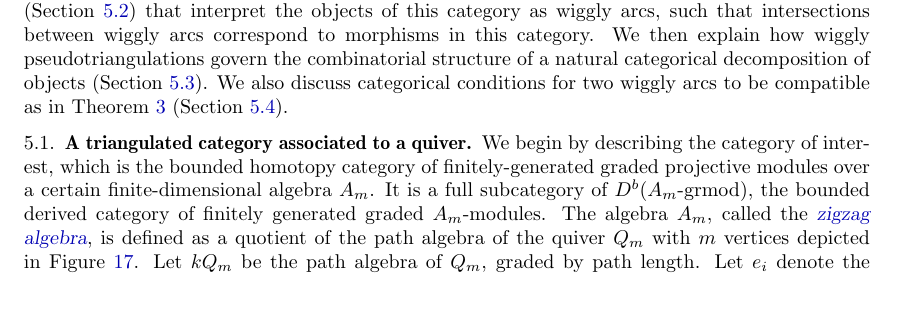
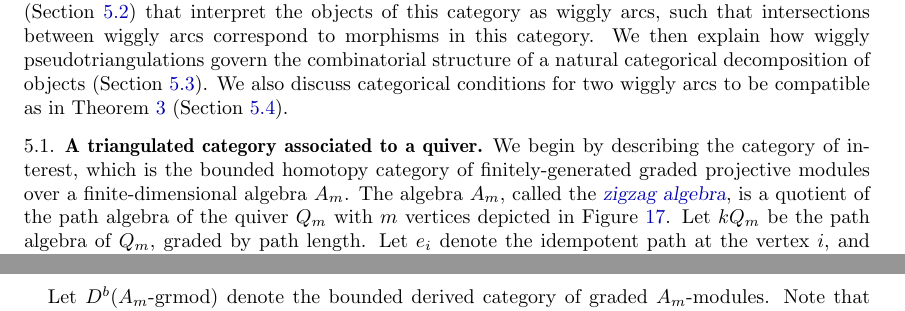
Before and after one commit to vpilaud/wiggly, a LaTeX paper (draft/wigglyhedra.tex): part of page 27 of 36 before the commit and two parts of pages 27 and 28 of 36 after it, the two joined at a grey line, cut so that both start at the same text. Compiled offline with pdfLaTeX.

Commit message:
Minor edits.

```diff
--- a/draft/wigglyhedra.tex
+++ b/draft/wigglyhedra.tex
@@ -2128,9 +2128,8 @@ We also discuss categorical conditions for two wiggly arcs to be compatible as i
 \label{subsec:category}
 
 % We begin by describing the category of interest, which is a subcategory of \(D^b(A_m\text{-mod})\) for a certain finite-dimensional algebra \(A_m\).
-We begin by describing the category of interest, which is the bounded homotopy category of finitely-generated graded projective modules over a certain finite-dimensional algebra \(A_m\).
-It is a full subcategory of \(D^b(A_m\text{-grmod})\), the bounded derived category of finitely generated graded \(A_m\)-modules.
-The algebra~\(A_m\), called the \defn{zigzag algebra}, is defined as a quotient of the path algebra of the quiver \(Q_m\) with \(m\) vertices depicted in~\cref{fig:am-quiver}.
+We begin by describing the category of interest, which is the bounded homotopy category of finitely-generated graded projective modules over a finite-dimensional algebra \(A_m\).
+The algebra~\(A_m\), called the \defn{zigzag algebra}, is a quotient of the path algebra of the quiver \(Q_m\) with \(m\) vertices depicted in~\cref{fig:am-quiver}.
 Let \(kQ_m\) be the path algebra of \(Q_m\), graded by path length.
 Let~\(e_i\) denote the idempotent path at the vertex \(i\), and let \((i, j)\) denote the arrow from vertex \(i\) to a (neighbouring) vertex \(j\).
 A longer path, which is a composition of arrows, will be denoted by~\((i_1, i_2, \dots, i_n)\).
@@ -2161,6 +2160,7 @@ For any integer~\(j\), let \(P_i \langle j \rangle\) denote its graded shift by
 \begin{definition}
 The category \(\mathcal{C}_m\) is defined to be the homotopy category of bounded complexes of finitely-generated graded projective \(A_m\)-modules.
 \end{definition}
+Let \(D^b(A_m\text{-grmod})\) denote the bounded derived category of graded \(A_m\)-modules.
 Note that there is an embedding of \(A_m\text{-grmod}\) into \(D^b(A_m\text{-grmod})\), which sends any \(A_m\)-module as a complex of \(A_m\)-modules that is concentrated in degree \(0\).
 In particular, the objects \(P_i\langle j \rangle\) can be regarded as objects of \(D^b(A_m\text{-grmod})\).
 \(\mathcal{C}_m\) is thus the smallest full triangulated subcategory of \(D^b(A_m\text{-grmod})\) containing all the objects \(P_i\langle j \rangle\).
```
Also changed, not shown: draft/wigglyhedra.tex (4 more changed lines).
